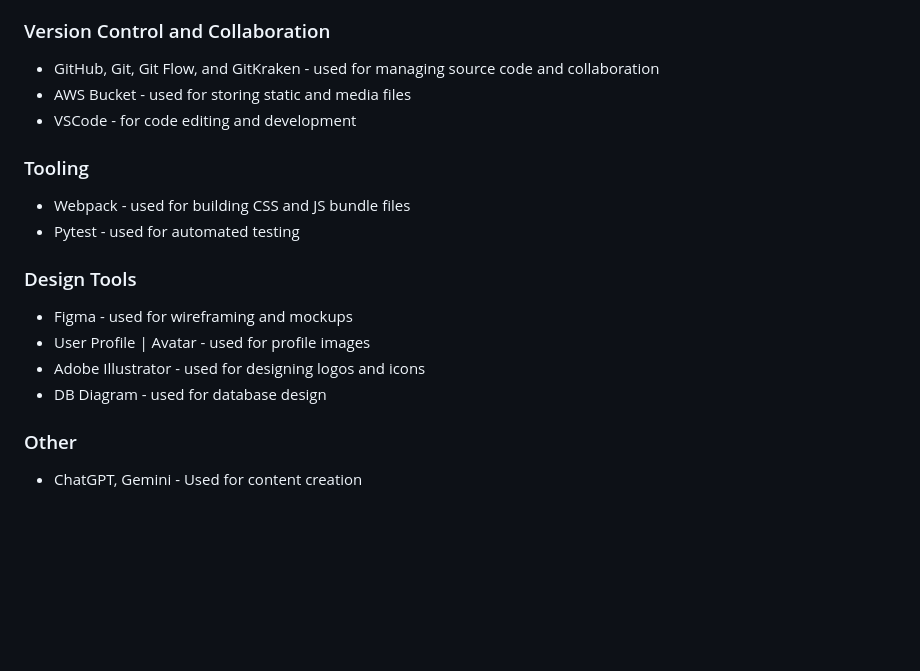
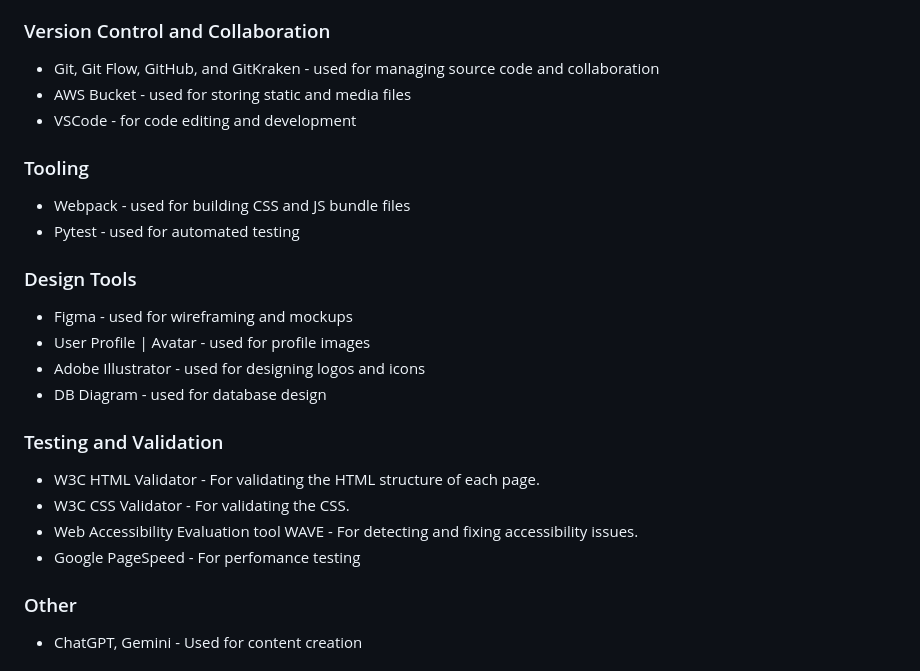
Before and after one commit to patrickhladun/remote-forge, a Markdown page: README.md, the part around the change. Drawn GitHub-style; blank space fills up the shorter version.

Commit message:
docs: update used technology section

```diff
--- a/README.md
+++ b/README.md
@@ -707,7 +707,7 @@ Users themselves do not have the option to delete their profile, but they can un
 
 ### Version Control and Collaboration
 
-- GitHub, Git, Git Flow, and GitKraken - used for managing source code and collaboration
+- Git, Git Flow, GitHub, and GitKraken - used for managing source code and collaboration
 - AWS Bucket - used for storing static and media files
 - VSCode - for code editing and development
 
@@ -722,6 +722,13 @@ Users themselves do not have the option to delete their profile, but they can un
 - User Profile | Avatar - used for profile images
 - Adobe Illustrator - used for designing logos and icons
 - DB Diagram - used for database design
+
+### Testing and Validation
+
+- W3C HTML Validator - For validating the HTML structure of each page.
+- W3C CSS Validator - For validating the CSS.
+- Web Accessibility Evaluation tool WAVE - For detecting and fixing accessibility issues.
+- Google PageSpeed - For perfomance testing
 
 ### Other
 
```
